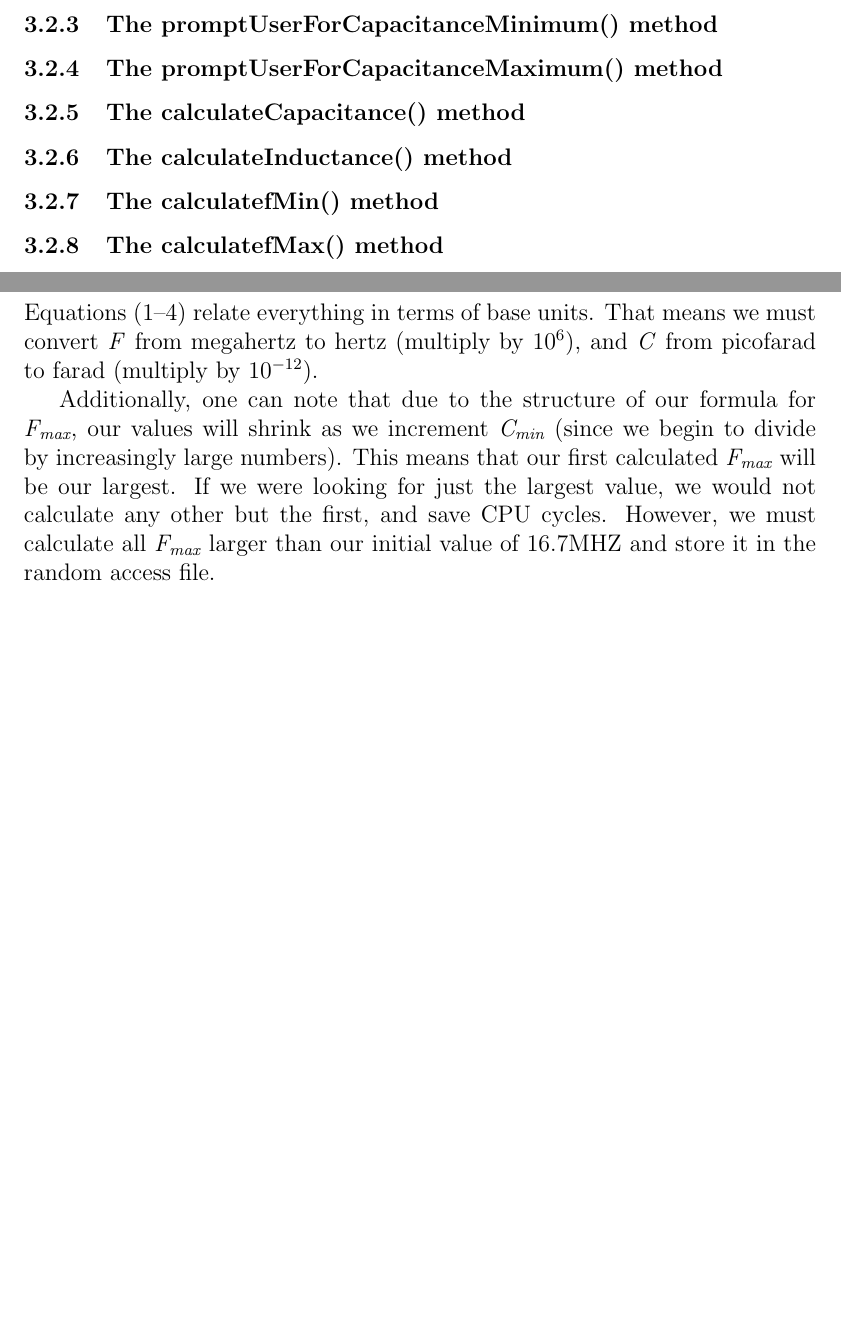
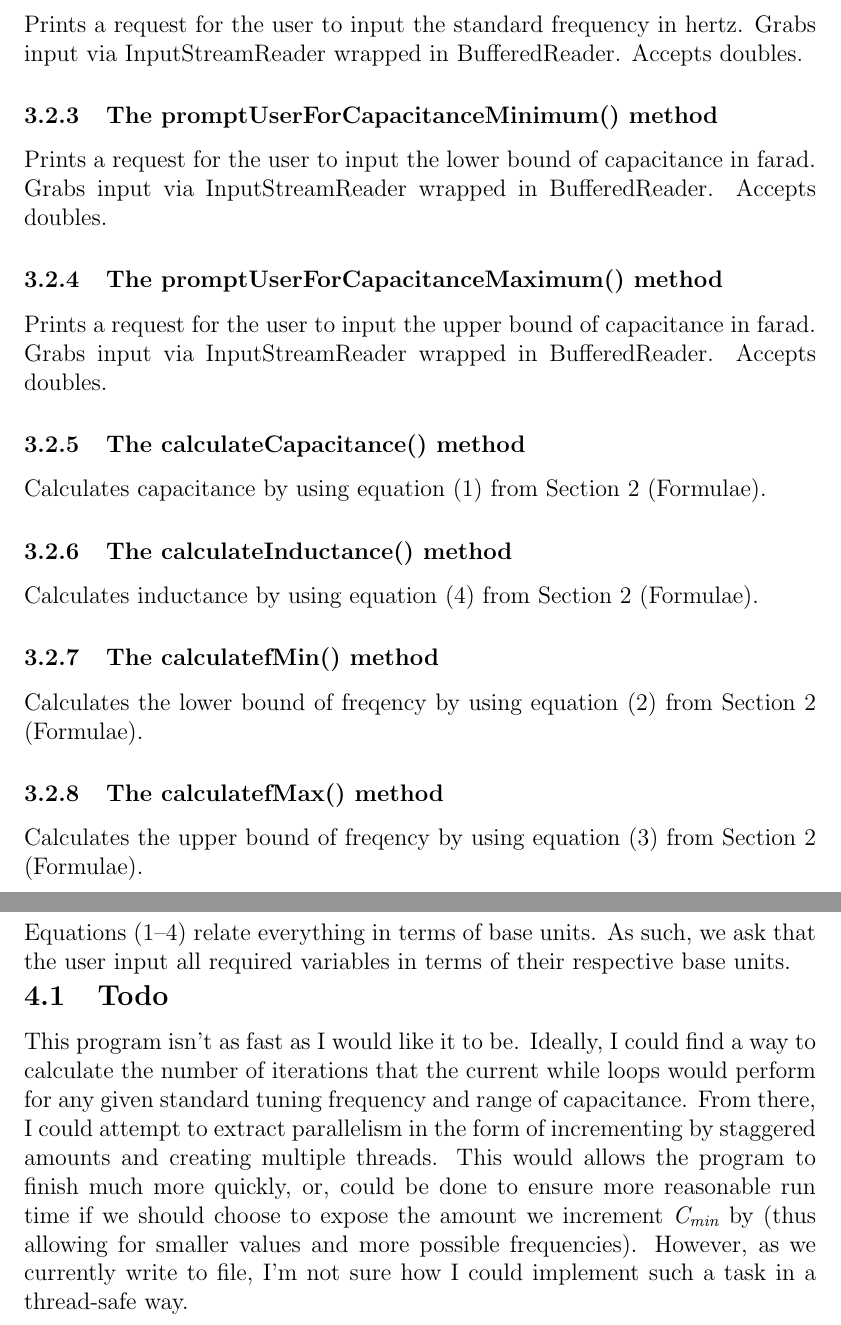
Before and after one commit to ConnorBaker/CSC202, a LaTeX problem sheet (assignment6/assignment6.tex): two parts of pages 7 and 8 of 9, joined at a grey line, cut at the place of the change, the shorter picture padded with empty space. Compiled offline with pdfLaTeX.

Commit message:
assignment6: Documentation: Push v0.5a

```diff
--- a/assignment6/assignment6.tex
+++ b/assignment6/assignment6.tex
@@ -143,13 +144,19 @@ The TuningCircuit() constructor calls several methods to get values for the vari
 These methods are detailed below.
 
 \subsubsection{The promptUserForStandardFrequency() method}
+Prints a request for the user to input the standard frequency in hertz. Grabs input via InputStreamReader wrapped in BufferedReader. Accepts doubles.
 \subsubsection{The promptUserForCapacitanceMinimum() method}
+Prints a request for the user to input the lower bound of capacitance in farad. Grabs input via InputStreamReader wrapped in BufferedReader. Accepts doubles.
 \subsubsection{The promptUserForCapacitanceMaximum() method}
+Prints a request for the user to input the upper bound of capacitance in farad. Grabs input via InputStreamReader wrapped in BufferedReader. Accepts doubles.
 \subsubsection{The calculateCapacitance() method}
+Calculates capacitance by using equation (1) from Section 2 (Formulae).
 \subsubsection{The calculateInductance() method}
+Calculates inductance by using equation (4) from Section 2 (Formulae).
 \subsubsection{The calculatefMin() method}
+Calculates the lower bound of freqency by using equation (2) from Section 2 (Formulae).
 \subsubsection{The calculatefMax() method}
-
+Calculates the upper bound of freqency by using equation (3) from Section 2 (Formulae).
 
 
 
@@ -160,13 +167,15 @@ These methods are detailed below.
 \begin{center}
 \section{Notes}
 \end{center}
-Equations (1--4) relate everything in terms of base units. That means we must convert \textit{F} from megahertz to hertz (multiply by $10^6$), and \textit{C} from picofarad to farad (multiply by $10^{-12}$).
-\par % New line without indent
-Additionally, one can note that due to the structure of our formula for \textit{F\textsubscript{max}}, our values will shrink as we increment \textit{C\textsubscript{min}} (since we begin to divide by increasingly large numbers). This means that our first calculated \textit{F\textsubscript{max}} will be our largest. If we were looking for just the largest value, we would not calculate any other but the first, and save CPU cycles. However, we must calculate all \textit{F\textsubscript{max}} larger than our initial value of 16.7MHZ and store it in the random access file.
+Equations (1--4) relate everything in terms of base units. As such, we ask that the user input all required variables in terms of their respective base units.
+
+\subsection{Todo}
+This program isn't as fast as I would like it to be. Ideally, I could find a way to calculate the number of iterations that the current while loops would perform for any given standard tuning frequency and range of capacitance. From there, I could attempt to extract parallelism in the form of incrementing by staggered amounts and creating multiple threads. This would allows the program to finish much more quickly, or, could be done to ensure more reasonable run time if we should choose to expose the amount we increment \textit{C\textsubscript{min}} by (thus allowing for smaller values and more possible frequencies). However, as we currently write to file, I'm not sure how I could implement such a task in a thread-safe way.
 
 
 
 \newpage % New page
+
 
 
 \begin{center}
```
Also changed, not shown: assignment6/assignment6.pdf, assignment6/assignment6.tex (3 more changed lines).
